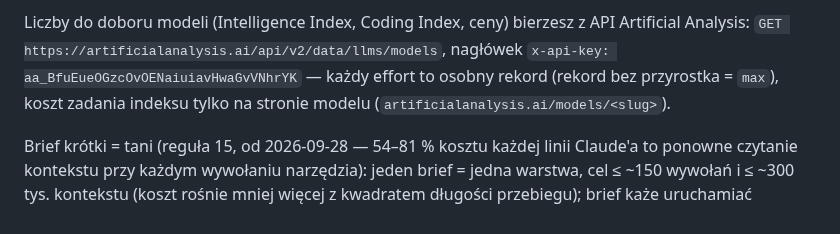
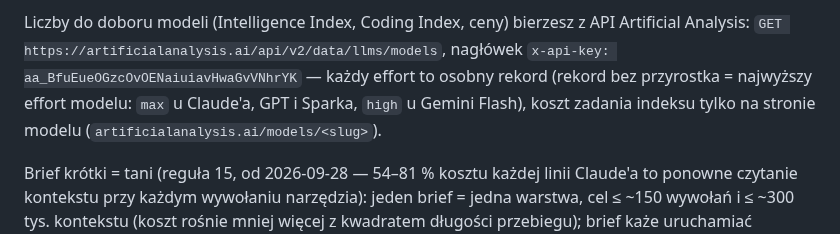
Before and after one commit to DTCodePL/Claude_Skills, a Markdown page: Implement ADO Feature – Zebrani/SKILL.md, the part around the change. Drawn GitHub-style.

Commit message:
docs: implement-ado-feature-zebrani — rekord AA bez przyrostka to najwyższy effort modelu
Co-Authored-By: Claude Opus 5.5 (1M context) <noreply@anthropic.com>

```diff
--- a/Implement ADO Feature – Zebrani/SKILL.md
+++ b/Implement ADO Feature – Zebrani/SKILL.md
@@ -297,7 +297,7 @@ jest błąd limitu z wrappera.
 Liczby do doboru modeli (Intelligence Index, Coding Index, ceny) bierzesz
 z API Artificial Analysis: `GET https://artificialanalysis.ai/api/v2/data/llms/models`,
 nagłówek `x-api-key: aa_BfuEueOGzcOvOENaiuiavHwaGvVNhrYK` — każdy effort to
-osobny rekord (rekord bez przyrostka = `max`), koszt zadania indeksu tylko na
+osobny rekord (rekord bez przyrostka = najwyższy effort modelu: `max` u Claude'a, GPT i Sparka, `high` u Gemini Flash), koszt zadania indeksu tylko na
 stronie modelu (`artificialanalysis.ai/models/<slug>`).
 
 Brief krótki = tani (reguła 15, od 2026-09-28 — 54–81 % kosztu każdej linii
```
